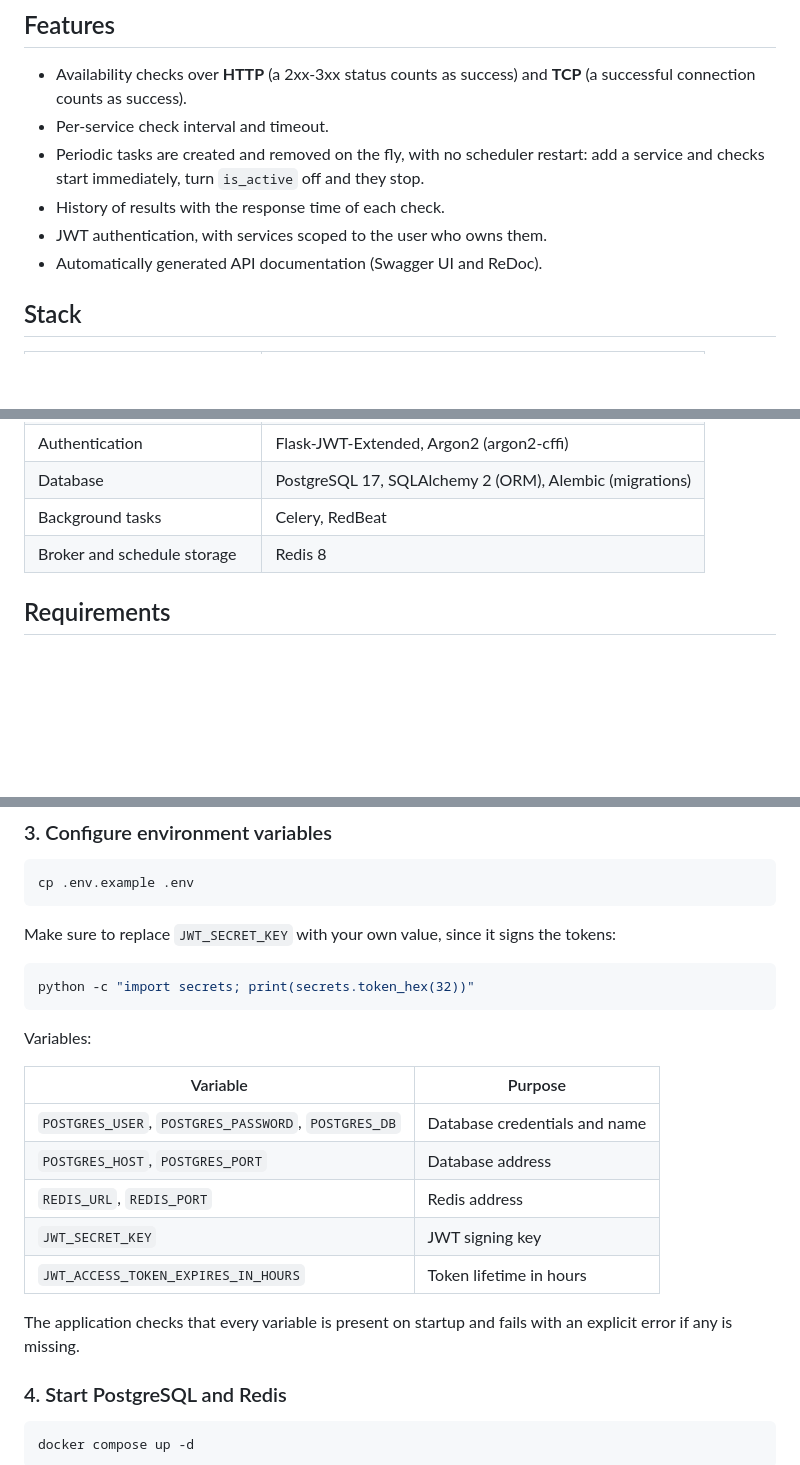
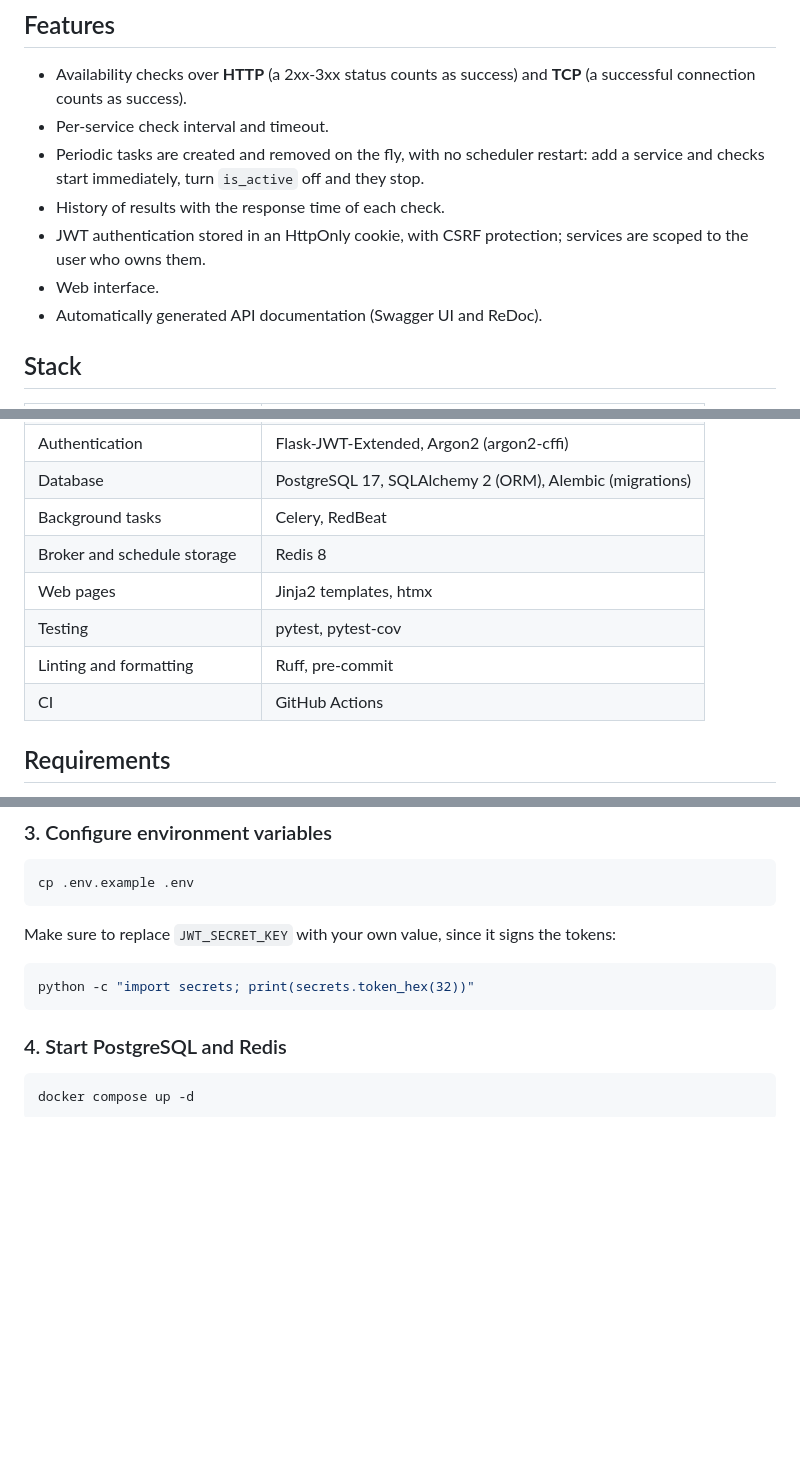
Before and after one commit to Roma4286/service-pulse-check, a Markdown page: README.md, 3 parts joined by grey strips. GitHub-like rendering; blank space fills up the shorter version.

````diff
--- a/README.md
+++ b/README.md
@@ -8,7 +8,8 @@ An uptime monitoring service: you register your services through a REST API, and
 - Per-service check interval and timeout.
 - Periodic tasks are created and removed on the fly, with no scheduler restart: add a service and checks start immediately, turn `is_active` off and they stop.
 - History of results with the response time of each check.
-- JWT authentication, with services scoped to the user who owns them.
+- JWT authentication stored in an HttpOnly cookie, with CSRF protection; services are scoped to the user who owns them.
+- Web interface.
 - Automatically generated API documentation (Swagger UI and ReDoc).
 
 ## Stack
@@ -21,6 +22,10 @@ An uptime monitoring service: you register your services through a REST API, and
 | Database | PostgreSQL 17, SQLAlchemy 2 (ORM), Alembic (migrations) |
 | Background tasks | Celery, RedBeat |
 | Broker and schedule storage | Redis 8 |
+| Web pages | Jinja2 templates, htmx |
+| Testing | pytest, pytest-cov |
+| Linting and formatting | Ruff, pre-commit |
+| CI | GitHub Actions |
 
 ## Requirements
 
@@ -63,18 +68,6 @@ Make sure to replace `JWT_SECRET_KEY` with your own value, since it signs the to
 ```bash
 python -c "import secrets; print(secrets.token_hex(32))"
 ```
-
-Variables:
-
-| Variable | Purpose |
-|---|---|
-| `POSTGRES_USER`, `POSTGRES_PASSWORD`, `POSTGRES_DB` | Database credentials and name |
-| `POSTGRES_HOST`, `POSTGRES_PORT` | Database address |
-| `REDIS_URL`, `REDIS_PORT` | Redis address |
-| `JWT_SECRET_KEY` | JWT signing key |
-| `JWT_ACCESS_TOKEN_EXPIRES_IN_HOURS` | Token lifetime in hours |
-
-The application checks that every variable is present on startup and fails with an explicit error if any is missing.
 
 ### 4. Start PostgreSQL and Redis
 
````
Also changed, not shown: other parts of README.md (+41 -0 lines).
